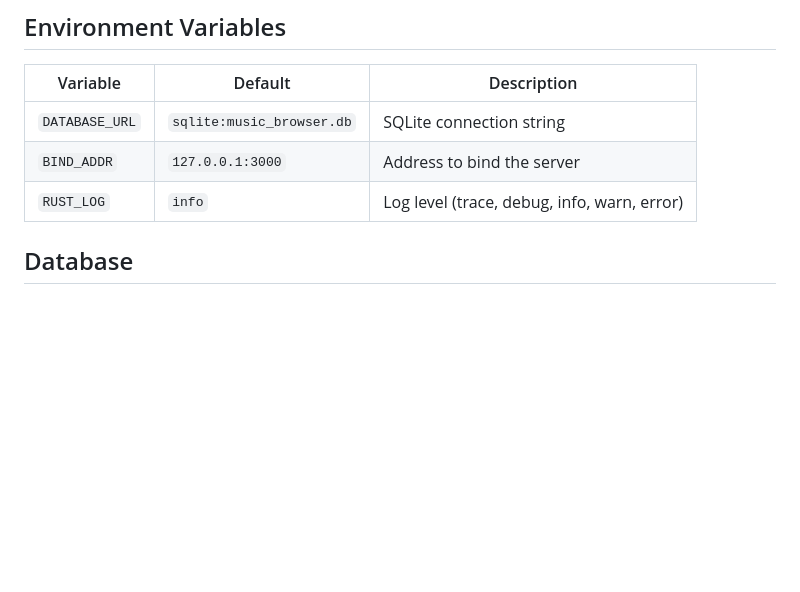
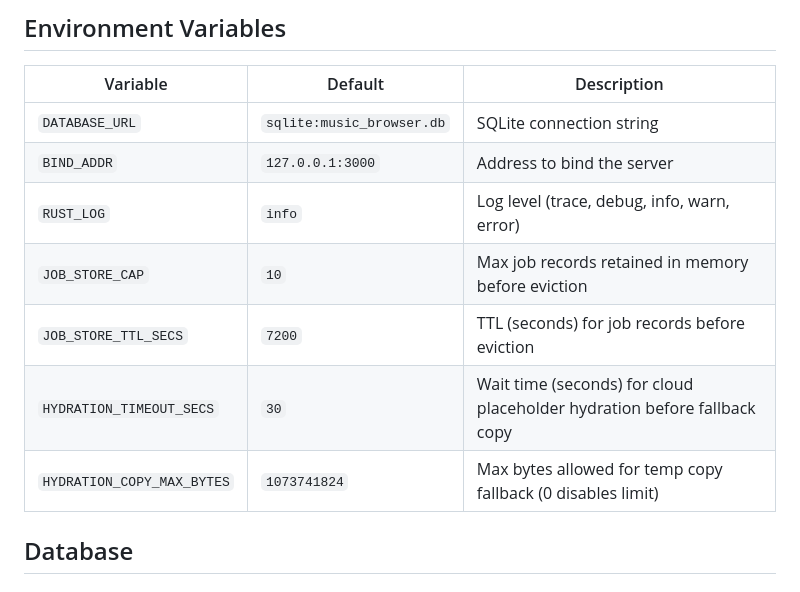
Before and after one commit to asteroidDavis/PersonalMusicBrowser, a Markdown page: music_browser/README.md, the part around the change. Drawn GitHub-style; blank space fills up the shorter version.

Commit message:
doc: new env variables

```diff
--- a/music_browser/README.md
+++ b/music_browser/README.md
@@ -114,6 +114,10 @@ cargo run --bin music-browser
 | `DATABASE_URL` | `sqlite:music_browser.db` | SQLite connection string |
 | `BIND_ADDR` | `127.0.0.1:3000` | Address to bind the server |
 | `RUST_LOG` | `info` | Log level (trace, debug, info, warn, error) |
+| `JOB_STORE_CAP` | `10` | Max job records retained in memory before eviction |
+| `JOB_STORE_TTL_SECS` | `7200` | TTL (seconds) for job records before eviction |
+| `HYDRATION_TIMEOUT_SECS` | `30` | Wait time (seconds) for cloud placeholder hydration before fallback copy |
+| `HYDRATION_COPY_MAX_BYTES` | `1073741824` | Max bytes allowed for temp copy fallback (0 disables limit) |
 
 ## Database
 
```
